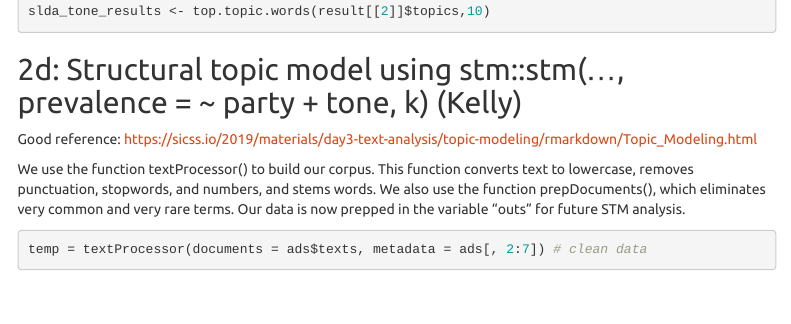
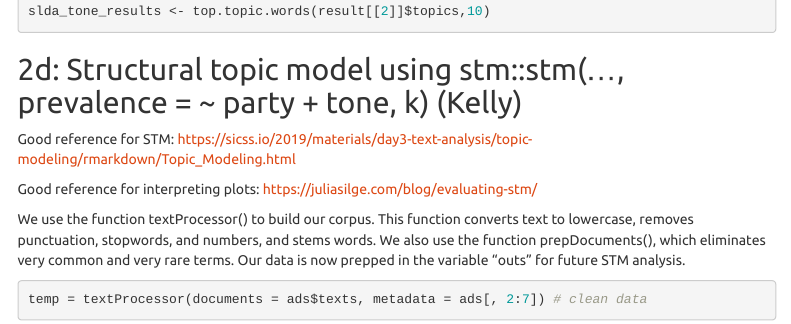
Before and after one commit to kellyfarley/plsc468_psets, an R Markdown document (pset3/plsc468_pset3.Rmd): the page in a window 1100 px wide, from 4560 px down. Rendered offline with R 4.5, knitr and Pandoc, with nearby package versions; some code elsewhere in the file could not run offline; menus at the side of the page are left out.

Commit message:
additional notes

```diff
--- a/pset3/plsc468_pset3.Rmd
+++ b/pset3/plsc468_pset3.Rmd
@@ -274,7 +274,9 @@
 
 ## 2d: Structural topic model using stm::stm(..., prevalence = ~ party + tone, k) (Kelly)
 
-Good reference: https://sicss.io/2019/materials/day3-text-analysis/topic-modeling/rmarkdown/Topic_Modeling.html
+Good reference for STM: https://sicss.io/2019/materials/day3-text-analysis/topic-modeling/rmarkdown/Topic_Modeling.html
+
+Good reference for interpreting plots: https://juliasilge.com/blog/evaluating-stm/
 
 We use the function textProcessor() to build our corpus. This function converts text to lowercase, removes punctuation, stopwords, and numbers, and stems words. We also use the function prepDocuments(), which eliminates very common and very rare terms. Our data is now prepped in the variable "outs" for future STM analysis.
 
```
